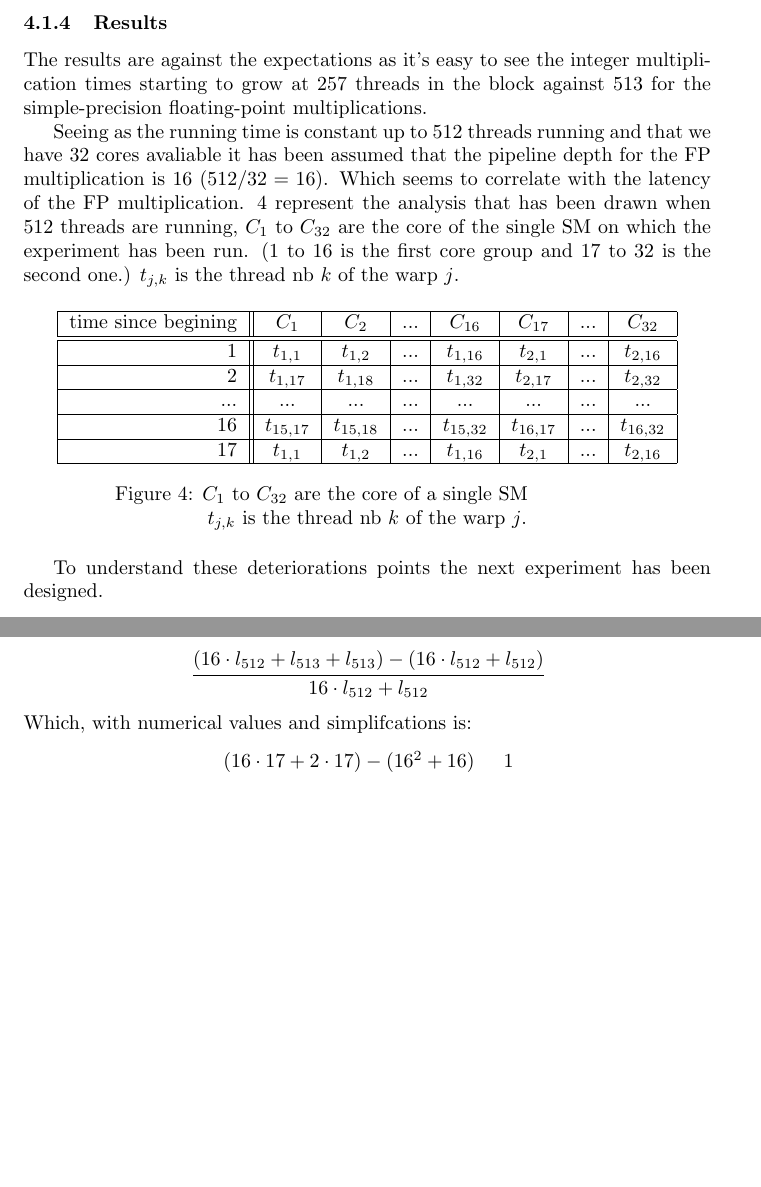
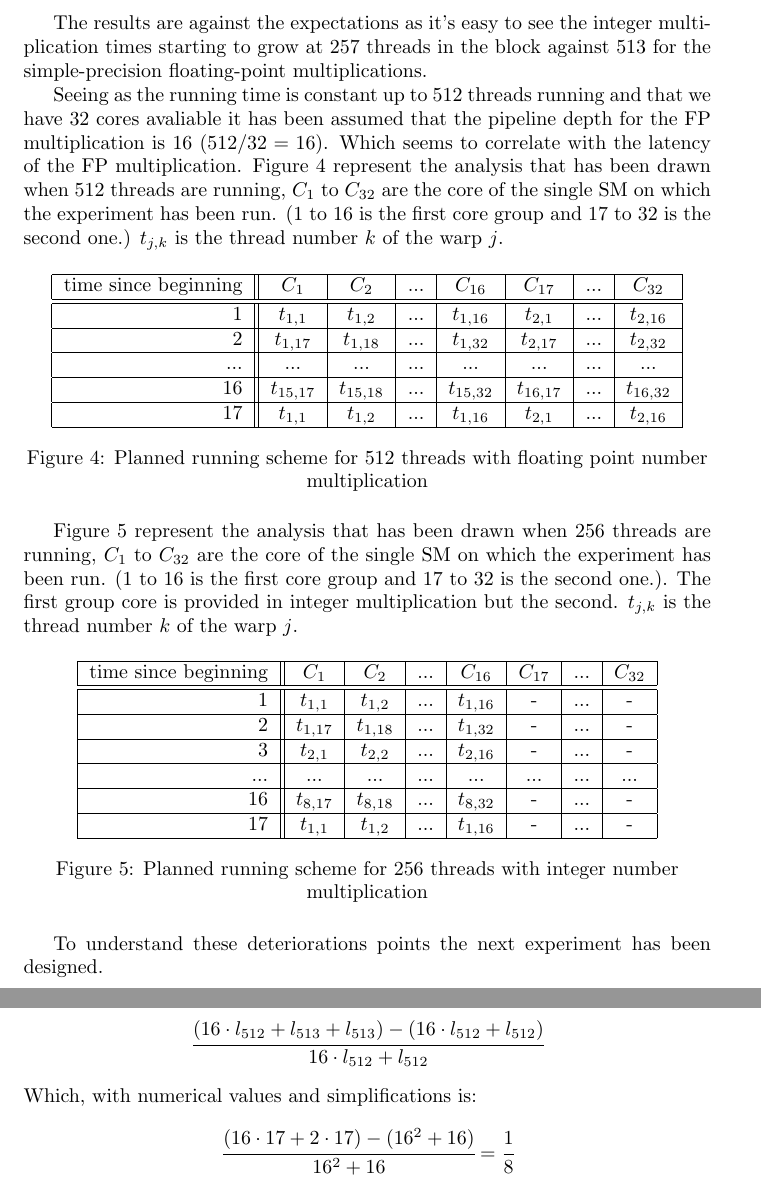
Before and after one commit to tOverney/project_report, a LaTeX document (microbenchmarking.tex): two parts of pages 5 and 8 of 12 before the commit and two parts of pages 4 and 5 of 11 after it, joined at a grey line, cut at the place of the change, the shorter picture padded with empty space. Compiled offline with pdfLaTeX.

Commit message:
Typos, typos everywhere! (oh and previsions for 256 thread of int mult implemented)

```diff
--- a/microbenchmarking.tex
+++ b/microbenchmarking.tex
@@ -119,17 +118,16 @@
 
-    \subsubsection{Results}
     The results are against the expectations as it's easy to see the integer
     multiplication times starting to grow at 257 threads in the block against
     513 for the simple-precision floating-point multiplications.
 
     %not at the right place, there should be a section about FP benchmark.
     Seeing as the running time is constant up to 512 threads running and that we have 32 cores avaliable it has been assumed that the pipeline depth for the FP multiplication is 16 ($512/32 = 16$). Which seems to correlate with the latency of the FP multiplication.
-    \ref{fig:fp_prediction_tabel} represent the analysis that has been drawn when 512 threads are running, $C_1$ to $C_{32}$ are the core of the single SM on which the experiment has been run. (1 to 16 is the first core group and 17 to 32 is the second one.) $t_{j,k}$ is the thread nb $k$ of the warp $j$.
+    Figure~\ref{fig:fp_prediction_512} represent the analysis that has been drawn when 512 threads are running, $C_1$ to $C_{32}$ are the core of the single SM on which the experiment has been run. (1 to 16 is the first core group and 17 to 32 is the second one.) $t_{j,k}$ is the thread number $k$ of the warp $j$.
         \begin{figure}[h]
       \centering
        \begin{tabular}{ | r || c | c | c | c | c | c | c | }
     	    \hline
-    	    time since begining & $C_1$ & $C_2$ & ... & $C_{16}$ & $C_{17}$ & ... & $C_{32}$ \\ \hline  \hline
+    	    time since beginning & $C_1$ & $C_2$ & ... & $C_{16}$ & $C_{17}$ & ... & $C_{32}$ \\ \hline  \hline
     	   1 & $t_{1,1}$ & $t_{1,2}$ & ... & $t_{1,16}$ & $t_{2, 1}$ & ... & $t_{2, 16}$ \\ \hline
     	   2 & $t_{1,17}$ & $t_{1,18}$ & ... & $t_{1,32}$ & $t_{2, 17}$ & ... & $t_{2, 32}$ \\ \hline
     	   ... & ... & ... & ... & ... & ... & ... & ... \\ \hline
@@ -137,8 +135,26 @@
     	   17 & $t_{1,1}$ & $t_{1,2}$ & ... & $t_{1,16}$ & $t_{2, 1}$ & ... & $t_{2, 16}$ \\ \hline
   	\end{tabular}
   	\captionsetup{justification=centering}
-  	\caption{$C_1$ to $C_{32}$ are the core of a single SM \newline$t_{j,k}$ is the thread nb $k$ of the warp $j$.}
-  	\label{fig:fp_prediction_tabel}
+  	\caption{Planned running scheme for 512 threads with floating point number multiplication}
+  	\label{fig:fp_prediction_512}
+   \end{figure}
+
+   Figure~\ref{fig:int_prediction_256} represent the analysis that has been drawn when 256 threads are running, $C_1$ to $C_{32}$ are the core of the single SM on which the experiment has been run. (1 to 16 is the first core group and 17 to 32 is the second one.). The first group core is provided in integer multiplication but the second. $t_{j,k}$ is the thread number $k$ of the warp $j$.
+   \begin{figure}[h]
+      \centering
+       \begin{tabular}{ | r || c | c | c | c | c | c | c | }
+    	    \hline
+    	    time since beginning & $C_1$ & $C_2$ & ... & $C_{16}$ & $C_{17}$ & ... & $C_{32}$ \\ \hline  \hline
+    	   1 & $t_{1,1}$ & $t_{1,2}$ & ... & $t_{1,16}$ & - & ... & - \\ \hline
+    	   2 & $t_{1,17}$ & $t_{1,18}$ & ... & $t_{1,32}$ & - & ... & - \\ \hline
+    	   3 & $t_{2,1}$ & $t_{2,2}$ & ... & $t_{2,16}$ & - & ... & - \\ \hline
+    	   ... & ... & ... & ... & ... & ... & ... & ... \\ \hline
+    	   16 & $t_{8,17}$ & $t_{8,18}$ & ... & $t_{8,32}$ & - & ... & - \\ \hline
+    	   17 & $t_{1,1}$ & $t_{1,2}$ & ... & $t_{1,16}$ & - & ... & - \\ \hline
+  	\end{tabular}
+  	\captionsetup{justification=centering}
+  	\caption{Planned running scheme for 256 threads with integer number multiplication}
+  	\label{fig:int_prediction_256}
    \end{figure}
 
 	% better phrasing needed :)
@@ -145,0 +187,3 @@
+    \[ \cfrac{(16\cdot l_{512} + l_{513} + l_{513}) - (16\cdot l_{512} + l_{512})}{16\cdot l_{512} + l_{512}} \]
+    Which, with numerical values and simplifications is:
+    \[ \cfrac{(16\cdot 17 + 2\cdot 17) - (16^2 + 16)}{16^2 + 16} = \cfrac{1}{8}\]
@@ -210,3 +249,0 @@
-    \[ \cfrac{(16\cdot l_{512} + l_{513} + l_{513}) - (16\cdot l_{512} + l_{512})}{16\cdot l_{512} + l_{512}} \]
-    Which, with numerical values and simplifcations is:
-    \[ \cfrac{(16\cdot 17 + 2\cdot 17) - (16^2 + 16)}{16^2 + 16} = \cfrac{1}{8}\]
```
Also changed, not shown: microbenchmarking.tex (95 more changed lines).
